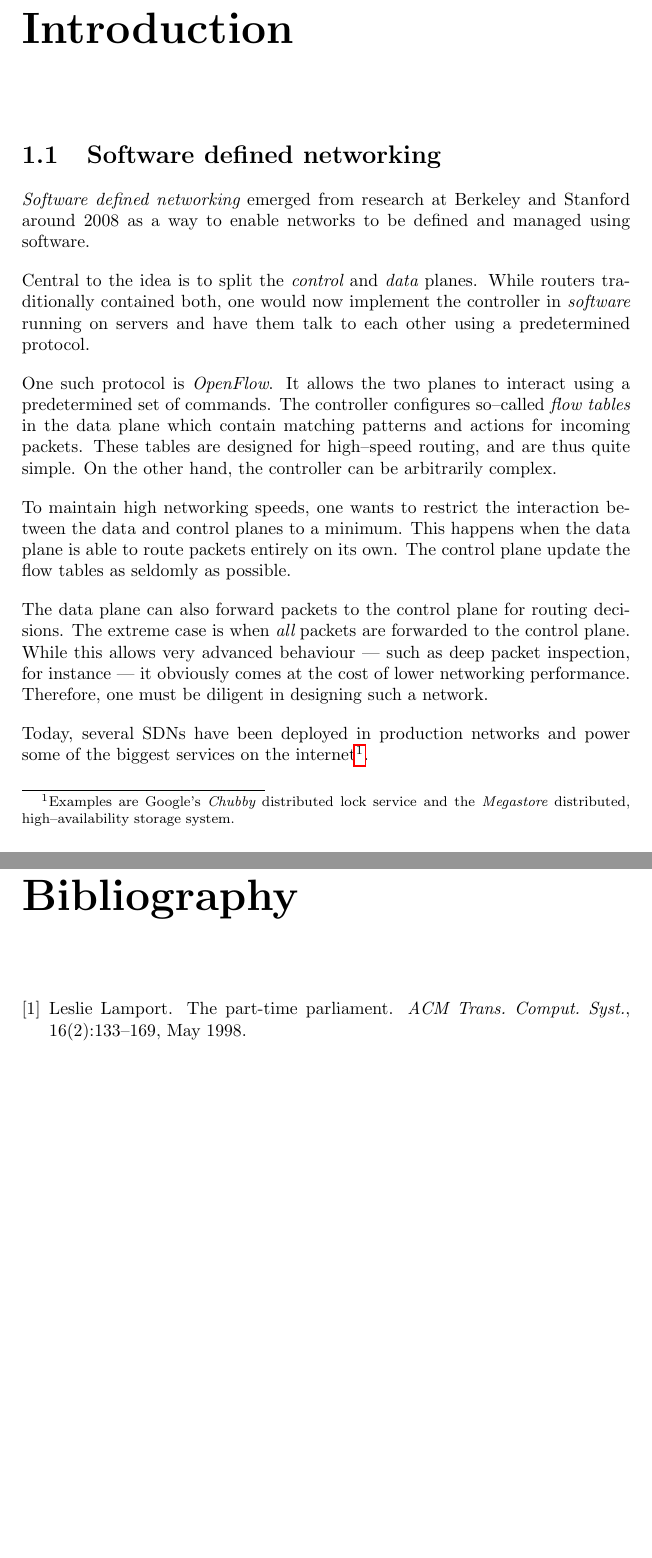
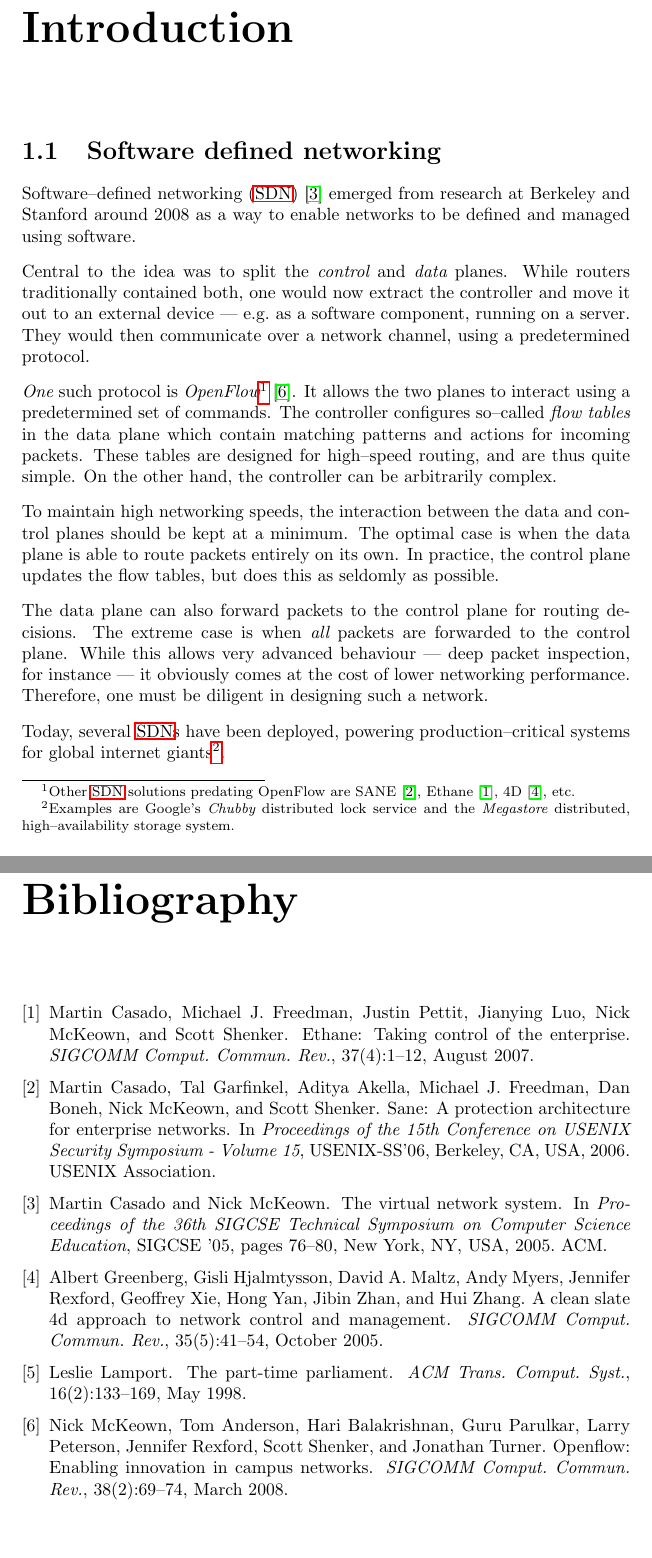
Before and after one commit to cslarsen/bachelor, a LaTeX thesis (thesis/thesis.tex, which reads thesis/introduction.tex, thesis/thesis.bib): two parts of pages 7 and 13 of 14, joined at a grey line, cut so that both start at the same text. Compiled offline with pdfLaTeX.

Commit message:
Adds more references

```diff
--- a/thesis/introduction.tex
+++ b/thesis/introduction.tex
@@ -2,38 +2,46 @@
 
 \section{Software defined networking}
 
-{\em Software defined networking} emerged from research at Berkeley and
-Stanford around 2008 as a way to enable networks to be defined and managed
-using software.
+\acf{SDN} \cite{Casado:2005:VNS:1047344.1047383} emerged from research at
+Berkeley and Stanford around 2008 as a way to enable networks to be defined
+and managed using software.
 
-Central to the idea is to split the {\em control} and {\em data} planes.
-While routers traditionally contained both, one would now implement the
-controller in {\em software} running on servers and have them talk to each
-other using a predetermined protocol.
+Central to the idea was to split the {\em control} and {\em data} planes.
+While routers traditionally contained both, one would now extract the
+controller and move it out to an external device --- e.g.~as a software
+component, running on a server.  They would then communicate over a network
+channel, using a predetermined protocol.
 
-One such protocol is {\em OpenFlow\index{OpenFlow}}.  It allows the two
-planes to interact using a predetermined set of commands.  The controller
-configures so--called {\em flow tables} in the data plane \index{data plane}
-which contain matching patterns and actions for incoming packets.  These
-tables are designed for high--speed routing, and are thus quite simple.  On
-the other hand, the controller can be arbitrarily complex.
+{\em One} such protocol is {\em OpenFlow}\index{OpenFlow}\footnote{Other
+\ac{SDN} solutions predating OpenFlow are SANE
+\cite{Casado:2006:SPA:1267336.1267346}, Ethane
+\cite{Casado:2007:ETC:1282427.1282382}, 4D
+\cite{Greenberg:2005:CSA:1096536.1096541}, etc.}
+\cite{McKeown:2008:OEI:1355734.1355746}.  It allows the two planes to
+interact using a predetermined set of commands.  The controller configures
+so--called {\em flow tables}\index{flow table} in the data plane \index{data
+plane} which contain matching patterns and actions for incoming packets.
+These tables are designed for high--speed routing, and are thus quite
+simple.  On the other hand, the controller can be arbitrarily complex.
 
-To maintain high networking speeds, one wants to restrict the interaction
-between the data and control planes to a minimum.  This happens when the
-data plane is able to route packets entirely on its own.  The control plane
-update the flow tables as seldomly as possible.
+To maintain high networking speeds, the interaction between the data and
+control planes should be kept at a minimum.  The optimal case is when the
+data plane is able to route packets entirely on its own.  In practice, the
+control plane updates the flow tables, but does this as seldomly as
+possible.
 
 The data plane can also forward packets to the control plane\index{control
 plane} for routing decisions. The extreme case is when {\em all} packets are
 forwarded to the control plane.  While this allows very advanced behaviour
---- such as deep packet inspection, for instance --- it obviously comes at
-the cost of lower networking performance.  Therefore, one must be diligent
-in designing such a network.
+--- deep packet inspection, for instance --- it obviously comes at the cost
+of lower networking performance.  Therefore, one must be diligent in
+designing such a network.
 
-Today, several SDNs have been deployed in production networks and power some
-of the biggest services on the internet\footnote{Examples are Google's {\em
-Chubby\index{Chubby}} distributed lock service and the {\em Megastore} distributed,
-high--availability storage system.}.
+Today, several \acp{SDN} have been deployed, powering production--critical
+systems for global internet giants\footnote{Examples are
+Google's\index{Google} {\em Chubby}\index{Chubby} distributed lock
+service\index{lock server} and the {\em Megastore}\index{Megastore}
+distributed, high--availability storage system.}.
 
 \section{Paxos}
 
--- a/thesis/thesis.bib
+++ b/thesis/thesis.bib
@@ -172,3 +172,14 @@
  publisher = {ACM},
  address   = {New York, NY, USA},
 }
+
+@inproceedings{Casado:2005:VNS:1047344.1047383,
+ author = {Casado, Martin and McKeown, Nick},
+ title = {The Virtual Network System},
+ booktitle = {Proceedings of the 36th SIGCSE Technical Symposium on Computer Science Education},
+ series = {SIGCSE '05},
+ year = {2005},
+ isbn = {1-58113-997-7},
+ location = {St. Louis, Missouri, USA},
+ pages = {76--80},
+ numpages = {5},
@@ -174,0 +189,2 @@
+ publisher = {ACM},
+ address = {New York, NY, USA},
@@ -174,0 +196,10 @@
+ title = {The Virtual Network System},
+ journal = {SIGCSE Bull.},
+ issue_date = {2005},
+ volume = {37},
+ number = {1},
+ month = feb,
+ year = {2005},
+ issn = {0097-8418},
+ pages = {76--80},
+ numpages = {5},
@@ -174,0 +209,2 @@
+ publisher = {ACM},
+ address = {New York, NY, USA},
@@ -174,0 +216,6 @@
+ title = {Ethane: Taking Control of the Enterprise},
+ journal = {SIGCOMM Comput. Commun. Rev.},
+ issue_date = {October 2007},
+ volume = {37},
+ number = {4},
+ month = aug,
@@ -174,0 +229,2 @@
+ publisher = {ACM},
+ address = {New York, NY, USA},
@@ -174,0 +236,4 @@
+ title = {SANE: A Protection Architecture for Enterprise Networks},
+ booktitle = {Proceedings of the 15th Conference on USENIX Security Symposium - Volume 15},
+ series = {USENIX-SS'06},
+ year = {2006},
@@ -174,0 +250,6 @@
+ title = {A Clean Slate 4D Approach to Network Control and Management},
+ journal = {SIGCOMM Comput. Commun. Rev.},
+ issue_date = {October 2005},
+ volume = {35},
+ number = {5},
+ month = oct,
@@ -174,0 +263,4 @@
+ publisher = {ACM},
+ address = {New York, NY, USA},
+ keywords = {control, network management, robustness},
+}
--- a/thesis/thesis.tex
+++ b/thesis/thesis.tex
@@ -10,7 +10,7 @@
 \usepackage[nottoc]{tocbibind}
 
 % Automatically collect used acronyms
-\usepackage[printonlyused,withpage,footnote]{acronym}
+\usepackage[printonlyused,withpage]{acronym}
 
 % Use newlines in paragraph instead of indentation
 \usepackage{parskip}
```
Also changed, not shown: thesis/acronyms.tex (+3 -4 lines), thesis/introduction.tex (15 more changed lines), thesis/thesis.bib (45 more changed lines), 1 other file.
